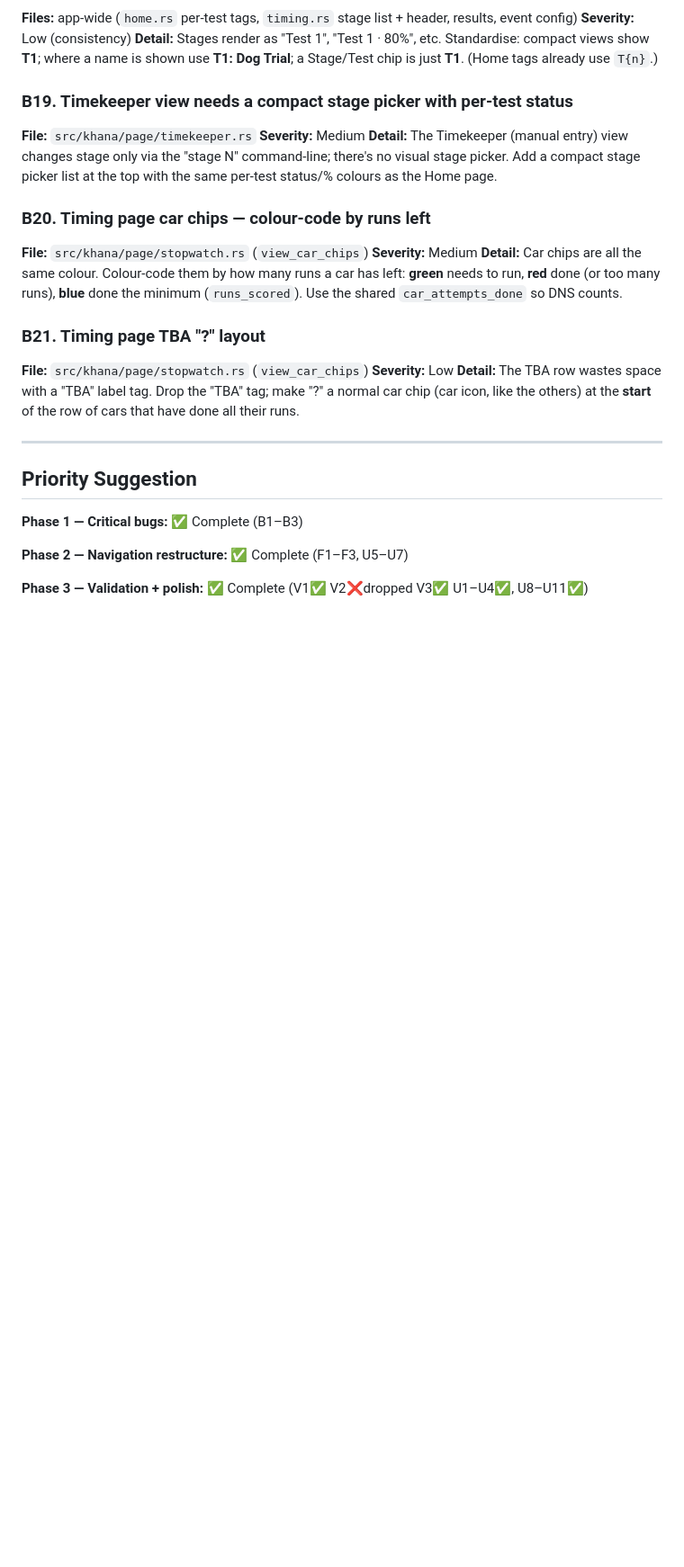
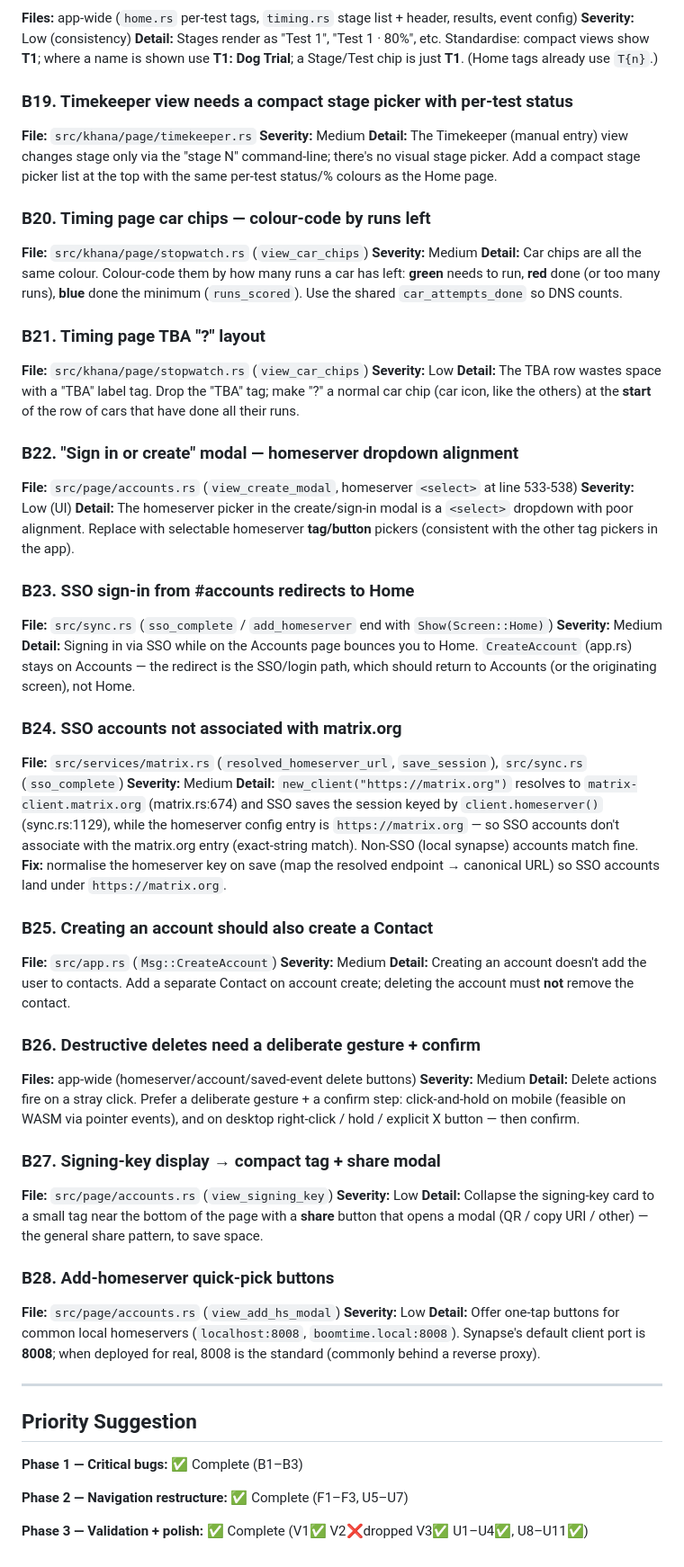
Before and after one commit to boormat/khanatime, a Markdown page: docs/bugs.md, the part around the change. Shown at 90% size. Drawn GitHub-style; blank space fills up the shorter version.

Commit message:
docs: add Accounts page bugs B22-B28
B22 homeserver dropdown alignment, B23 SSO redirects to Home, B24 SSO
matrix-client.matrix.org mapping, B25 account create -> contact, B26 delete
needs deliberate gesture + confirm, B27 signing-key tag + share modal, B28
add-homeserver quick-pick buttons.

Co-Authored-By: Claude <noreply@anthropic.com>

```diff
--- a/docs/bugs.md
+++ b/docs/bugs.md
@@ -412,6 +412,62 @@ counts.
 make "?" a normal car chip (car icon, like the others) at the **start** of the
 row of cars that have done all their runs.
 
+### B22. "Sign in or create" modal — homeserver dropdown alignment
+**File:** `src/page/accounts.rs` (`view_create_modal`, homeserver `<select>` at
+line 533-538)
+**Severity:** Low (UI)
+**Detail:** The homeserver picker in the create/sign-in modal is a `<select>`
+dropdown with poor alignment. Replace with selectable homeserver **tag/button**
+pickers (consistent with the other tag pickers in the app).
+
+### B23. SSO sign-in from #accounts redirects to Home
+**File:** `src/sync.rs` (`sso_complete` / `add_homeserver` end with
+`Show(Screen::Home)`)
+**Severity:** Medium
+**Detail:** Signing in via SSO while on the Accounts page bounces you to Home.
+`CreateAccount` (app.rs) stays on Accounts — the redirect is the SSO/login path,
+which should return to Accounts (or the originating screen), not Home.
+
+### B24. SSO accounts not associated with matrix.org
+**File:** `src/services/matrix.rs` (`resolved_homeserver_url`, `save_session`),
+`src/sync.rs` (`sso_complete`)
+**Severity:** Medium
+**Detail:** `new_client("https://matrix.org")` resolves to
+`matrix-client.matrix.org` (matrix.rs:674) and SSO saves the session keyed by
+`client.homeserver()` (sync.rs:1129), while the homeserver config entry is
+`https://matrix.org` — so SSO accounts don't associate with the matrix.org
+entry (exact-string match). Non-SSO (local synapse) accounts match fine.
+**Fix:** normalise the homeserver key on save (map the resolved endpoint →
+canonical URL) so SSO accounts land under `https://matrix.org`.
+
+### B25. Creating an account should also create a Contact
+**File:** `src/app.rs` (`Msg::CreateAccount`)
+**Severity:** Medium
+**Detail:** Creating an account doesn't add the user to contacts. Add a separate
+Contact on account create; deleting the account must **not** remove the contact.
+
+### B26. Destructive deletes need a deliberate gesture + confirm
+**Files:** app-wide (homeserver/account/saved-event delete buttons)
+**Severity:** Medium
+**Detail:** Delete actions fire on a stray click. Prefer a deliberate gesture +
+a confirm step: click-and-hold on mobile (feasible on WASM via pointer events),
+and on desktop right-click / hold / explicit X button — then confirm.
+
+### B27. Signing-key display → compact tag + share modal
+**File:** `src/page/accounts.rs` (`view_signing_key`)
+**Severity:** Low
+**Detail:** Collapse the signing-key card to a small tag near the bottom of the
+page with a **share** button that opens a modal (QR / copy URI / other) — the
+general share pattern, to save space.
+
+### B28. Add-homeserver quick-pick buttons
+**File:** `src/page/accounts.rs` (`view_add_hs_modal`)
+**Severity:** Low
+**Detail:** Offer one-tap buttons for common local homeservers
+(`localhost:8008`, `boomtime.local:8008`). Synapse's default client port is
+**8008**; when deployed for real, 8008 is the standard (commonly behind a
+reverse proxy).
+
 ---
 
 ## Priority Suggestion
```
